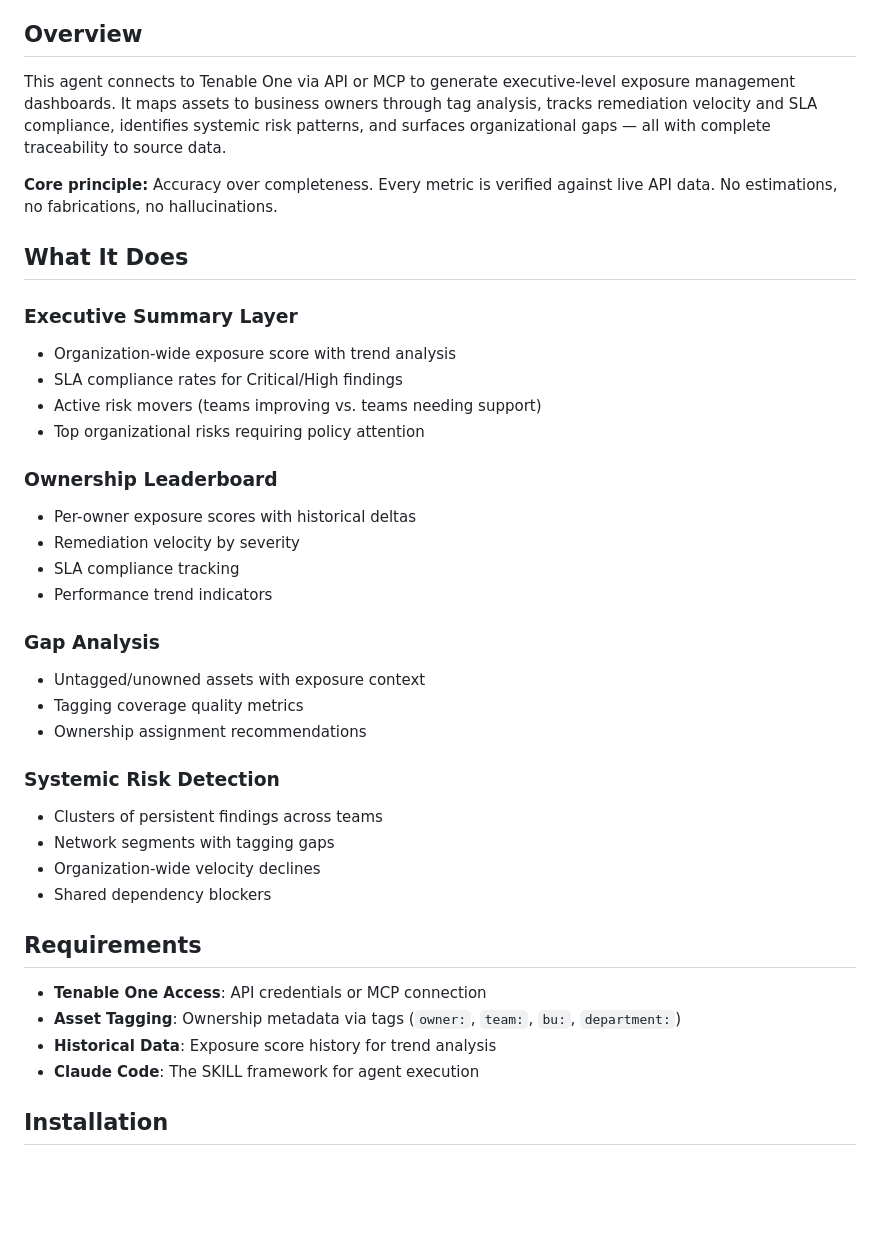
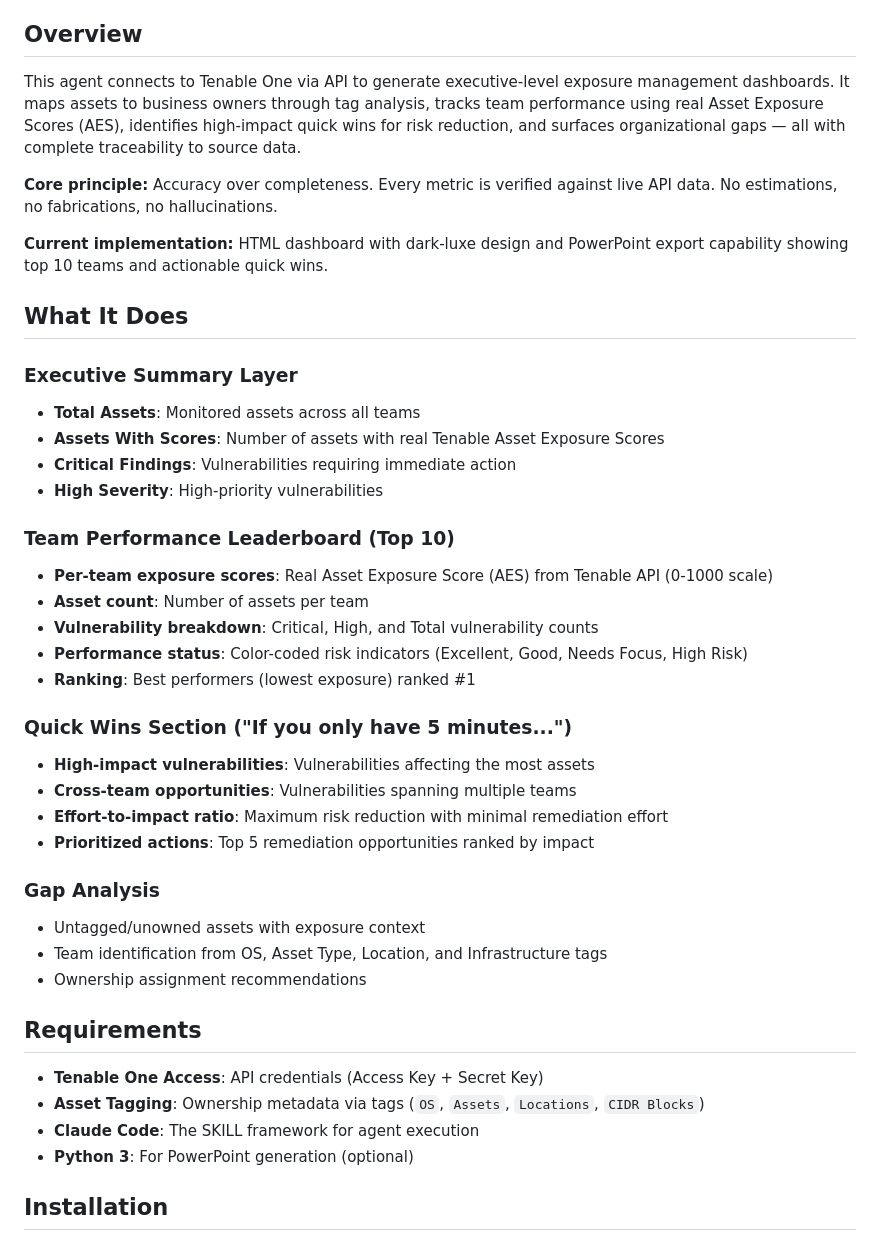
Before and after one commit to itschrisyo/tenable-leaderboard, a Markdown page: README.md, the part around one of its changes. GitHub-like rendering; blank space fills up the shorter version.

```diff
--- a/README.md
+++ b/README.md
@@ -4,41 +4,44 @@ A Claude Code SKILL agent that transforms Tenable One exposure data into leaders
 
 ## Overview
 
-This agent connects to Tenable One via API or MCP to generate executive-level exposure management dashboards. It maps assets to business owners through tag analysis, tracks remediation velocity and SLA compliance, identifies systemic risk patterns, and surfaces organizational gaps — all with complete traceability to source data.
+This agent connects to Tenable One via API to generate executive-level exposure management dashboards. It maps assets to business owners through tag analysis, tracks team performance using real Asset Exposure Scores (AES), identifies high-impact quick wins for risk reduction, and surfaces organizational gaps — all with complete traceability to source data.
 
 **Core principle:** Accuracy over completeness. Every metric is verified against live API data. No estimations, no fabrications, no hallucinations.
+
+**Current implementation:** HTML dashboard with dark-luxe design and PowerPoint export capability showing top 10 teams and actionable quick wins.
 
 ## What It Does
 
 ### Executive Summary Layer
-- Organization-wide exposure score with trend analysis
-- SLA compliance rates for Critical/High findings
-- Active risk movers (teams improving vs. teams needing support)
-- Top organizational risks requiring policy attention
+- **Total Assets**: Monitored assets across all teams
+- **Assets With Scores**: Number of assets with real Tenable Asset Exposure Scores
+- **Critical Findings**: Vulnerabilities requiring immediate action
+- **High Severity**: High-priority vulnerabilities
 
-### Ownership Leaderboard
-- Per-owner exposure scores with historical deltas
-- Remediation velocity by severity
-- SLA compliance tracking
-- Performance trend indicators
+### Team Performance Leaderboard (Top 10)
+- **Per-team exposure scores**: Real Asset Exposure Score (AES) from Tenable API (0-1000 scale)
+- **Asset count**: Number of assets per team
+- **Vulnerability breakdown**: Critical, High, and Total vulnerability counts
+- **Performance status**: Color-coded risk indicators (Excellent, Good, Needs Focus, High Risk)
+- **Ranking**: Best performers (lowest exposure) ranked #1
+
+### Quick Wins Section ("If you only have 5 minutes...")
+- **High-impact vulnerabilities**: Vulnerabilities affecting the most assets
+- **Cross-team opportunities**: Vulnerabilities spanning multiple teams
+- **Effort-to-impact ratio**: Maximum risk reduction with minimal remediation effort
+- **Prioritized actions**: Top 5 remediation opportunities ranked by impact
 
 ### Gap Analysis
 - Untagged/unowned assets with exposure context
-- Tagging coverage quality metrics
+- Team identification from OS, Asset Type, Location, and Infrastructure tags
 - Ownership assignment recommendations
-
-### Systemic Risk Detection
-- Clusters of persistent findings across teams
-- Network segments with tagging gaps
-- Organization-wide velocity declines
-- Shared dependency blockers
 
 ## Requirements
 
-- **Tenable One Access**: API credentials or MCP connection
-- **Asset Tagging**: Ownership metadata via tags (`owner:`, `team:`, `bu:`, `department:`)
-- **Historical Data**: Exposure score history for trend analysis
+- **Tenable One Access**: API credentials (Access Key + Secret Key)
+- **Asset Tagging**: Ownership metadata via tags (`OS`, `Assets`, `Locations`, `CIDR Blocks`)
 - **Claude Code**: The SKILL framework for agent execution
+- **Python 3**: For PowerPoint generation (optional)
 
 ## Installation
 
```
Also changed, not shown: other parts of README.md (+72 -63 lines).
